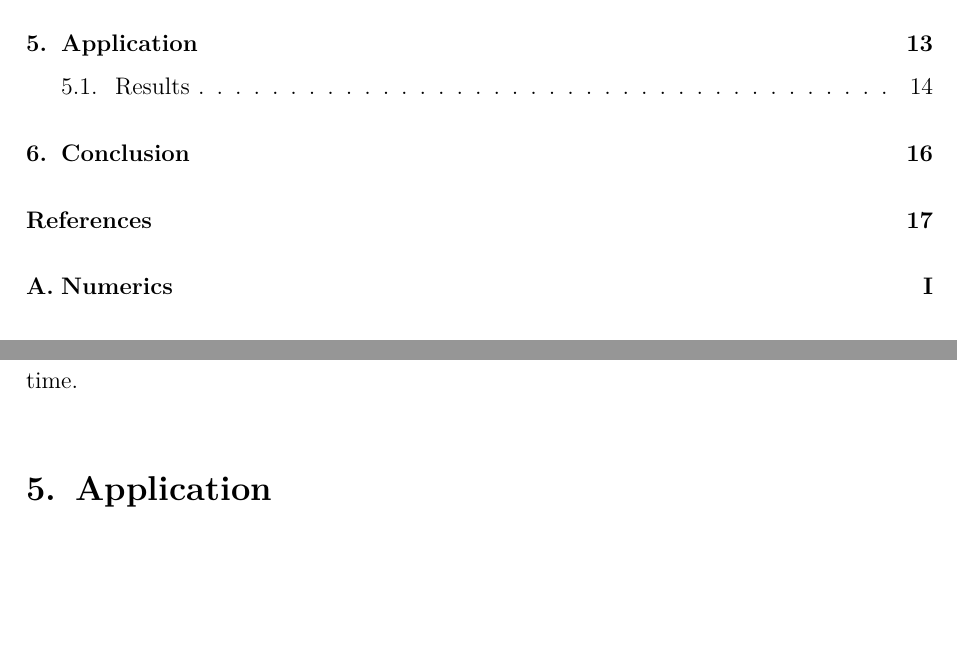
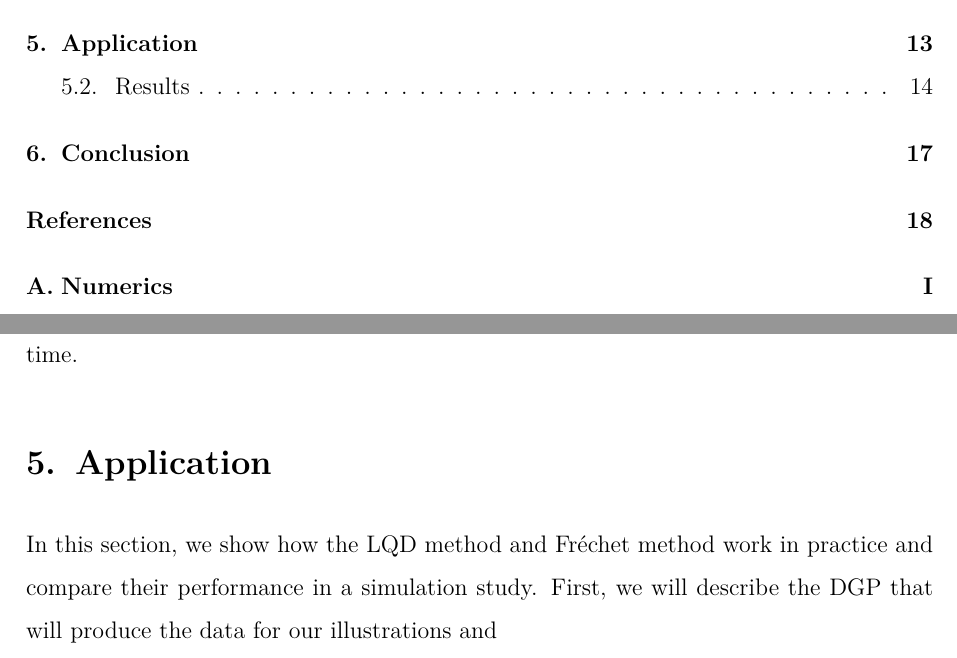
Before and after one commit to mirkimirk/thesis_frechet_fda, a LaTeX document (paper/frechet_fda.tex, which reads paper/Application.tex): two parts of pages 2 and 17 of 30 before the commit and two parts of pages 2 and 17 of 31 after it, joined at a grey line, cut so that both start at the same text, the shorter picture padded with empty space. Compiled offline with pdfLaTeX.

Commit message:
Some progress.

```diff
--- a/paper/Application.tex
+++ b/paper/Application.tex
@@ -1 +1,4 @@
+In this section, we show how the LQD method and Fréchet method work in practice and
+compare their performance in a simulation study. First, we will describe the DGP that
+will produce the data for our illustrations and
 
```
Also changed, not shown: paper/Application.tex (1 more changed lines).
